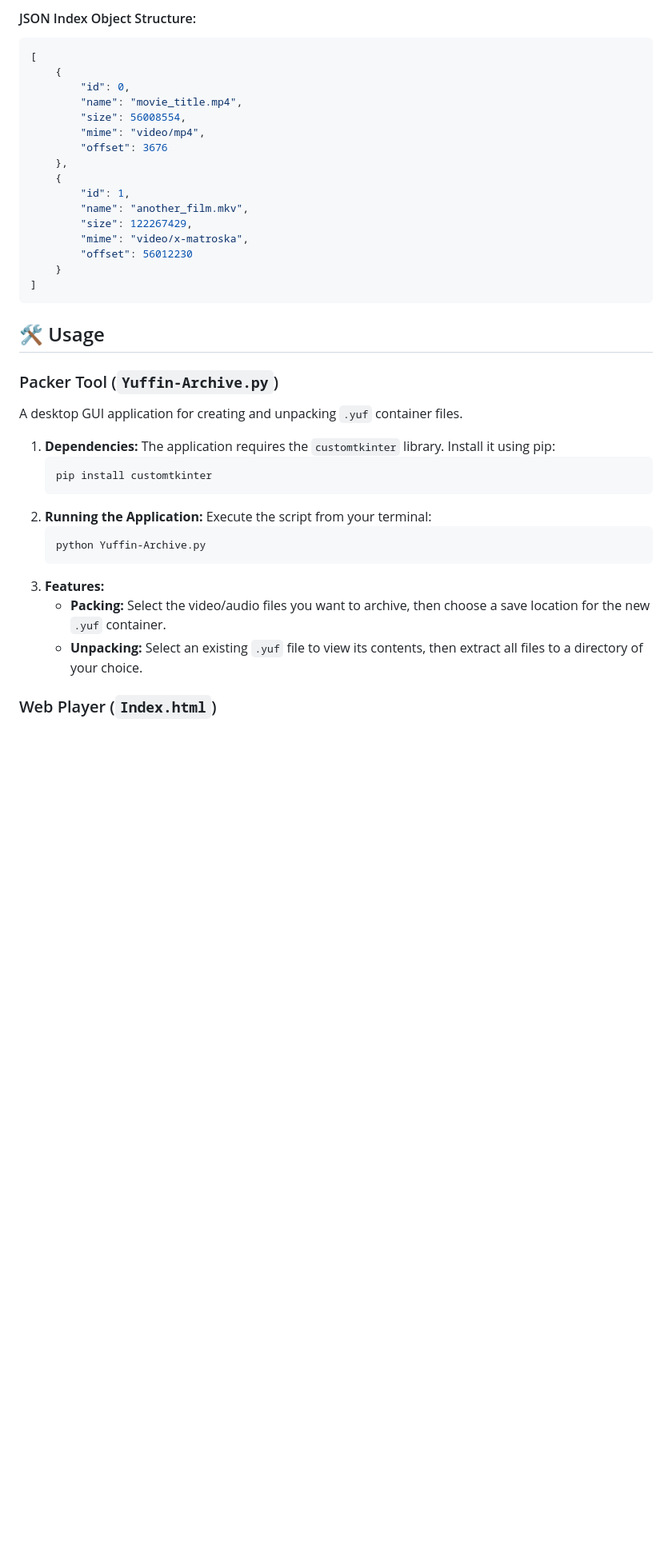
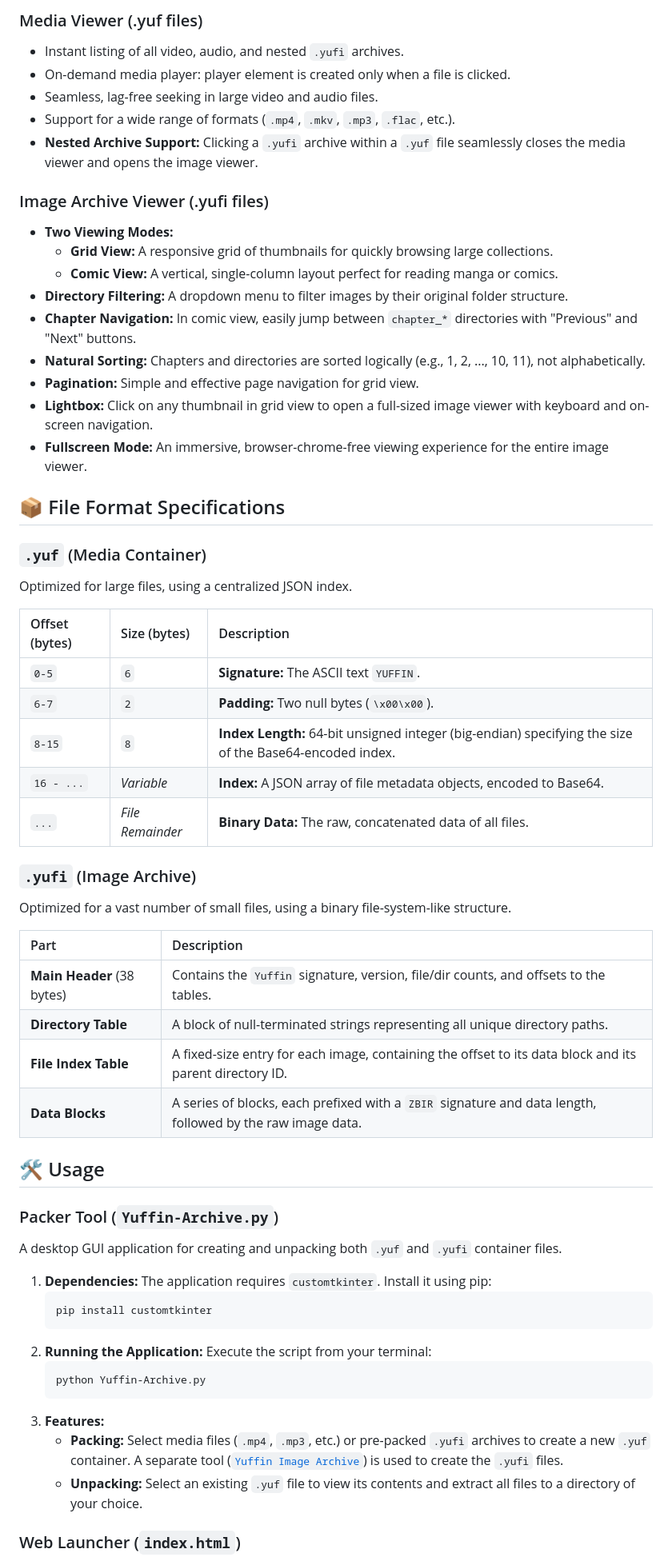
Before and after one commit to zbirow/Yuffin-Archive, a Markdown page: README.md, the part around one of its changes. Shown at 80% size. Rendered like a GitHub page; blank space fills up the shorter version.

````diff
--- a/README.md
+++ b/README.md
@@ -45,32 +42,53 @@ The binary structure of the container file is simple and predictable.
 
-#### JSON Index Object Structure:
-```json
-[
-    {
-        "id": 0,
-        "name": "movie_title.mp4",
-        "size": 56008554,
-        "mime": "video/mp4",
-        "offset": 3676
-    },
-    {
-        "id": 1,
-        "name": "another_film.mkv",
-        "size": 122267429,
-        "mime": "video/x-matroska",
-        "offset": 56012230
-    }
-]
-```
+### Media Viewer (.yuf files)
+-   Instant listing of all video, audio, and nested `.yufi` archives.
+-   On-demand media player: player element is created only when a file is clicked.
+-   Seamless, lag-free seeking in large video and audio files.
+-   Support for a wide range of formats (`.mp4`, `.mkv`, `.mp3`, `.flac`, etc.).
+-   **Nested Archive Support:** Clicking a `.yufi` archive within a `.yuf` file seamlessly closes the media viewer and opens the image viewer.
+
+### Image Archive Viewer (.yufi files)
+-   **Two Viewing Modes:**
+    -   **Grid View:** A responsive grid of thumbnails for quickly browsing large collections.
+    -   **Comic View:** A vertical, single-column layout perfect for reading manga or comics.
+-   **Directory Filtering:** A dropdown menu to filter images by their original folder structure.
+-   **Chapter Navigation:** In comic view, easily jump between `chapter_*` directories with "Previous" and "Next" buttons.
+-   **Natural Sorting:** Chapters and directories are sorted logically (e.g., 1, 2, ..., 10, 11), not alphabetically.
+-   **Pagination:** Simple and effective page navigation for grid view.
+-   **Lightbox:** Click on any thumbnail in grid view to open a full-sized image viewer with keyboard and on-screen navigation.
+-   **Fullscreen Mode:** An immersive, browser-chrome-free viewing experience for the entire image viewer.
+
+## 📦 File Format Specifications
+
+### `.yuf` (Media Container)
+Optimized for large files, using a centralized JSON index.
+
+| Offset (bytes) | Size (bytes)  | Description                                 |
+| :------------- | :------------ | :------------------------------------------ |
+| `0-5`          | `6`           | **Signature:** The ASCII text `YUFFIN`.     |
+| `6-7`          | `2`           | **Padding:** Two null bytes (`\x00\x00`).    |
+| `8-15`         | `8`           | **Index Length:** 64-bit unsigned integer (big-endian) specifying the size of the Base64-encoded index. |
+| `16 - ...`     | *Variable*    | **Index:** A JSON array of file metadata objects, encoded to Base64. |
+| `...`          | *File Remainder* | **Binary Data:** The raw, concatenated data of all files. |
+
+### `.yufi` (Image Archive)
+Optimized for a vast number of small files, using a binary file-system-like structure.
+
+| Part                 | Description                                                              |
+| :------------------- | :----------------------------------------------------------------------- |
+| **Main Header** (38 bytes) | Contains the `Yuffin` signature, version, file/dir counts, and offsets to the tables. |
+| **Directory Table**  | A block of null-terminated strings representing all unique directory paths. |
+| **File Index Table** | A fixed-size entry for each image, containing the offset to its data block and its parent directory ID. |
+| **Data Blocks**      | A series of blocks, each prefixed with a `ZBIR` signature and data length, followed by the raw image data. |
 
 ## 🛠️ Usage
 
 ### Packer Tool (`Yuffin-Archive.py`)
 
-A desktop GUI application for creating and unpacking `.yuf` container files.
+A desktop GUI application for creating and unpacking both `.yuf` and `.yufi` container files.
 
 1.  **Dependencies:**
-    The application requires the `customtkinter` library. Install it using pip:
+    The application requires `customtkinter`. Install it using pip:
     ```bash
     pip install customtkinter
     ```
@@ -80,8 +98,8 @@ A desktop GUI application for creating and unpacking `.yuf` container files.
     python Yuffin-Archive.py
     ```
 3.  **Features:**
-    *   **Packing:** Select the video/audio files you want to archive, then choose a save location for the new `.yuf` container.
-    *   **Unpacking:** Select an existing `.yuf` file to view its contents, then extract all files to a directory of your choice.
+    *   **Packing:** Select media files (`.mp4`, `.mp3`, etc.) or pre-packed `.yufi` archives to create a new `.yuf` container. A separate tool ([`Yuffin Image Archive`](https://github.com/zbirow/Yuffin-Image-Archive)) is used to create the `.yufi` files.
+    *   **Unpacking:** Select an existing `.yuf` file to view its contents and extract all files to a directory of your choice.
 
-### Web Player (`Index.html`)
+### Web Launcher (`index.html`)
 
````
Also changed, not shown: other parts of README.md (+34 -37 lines).
